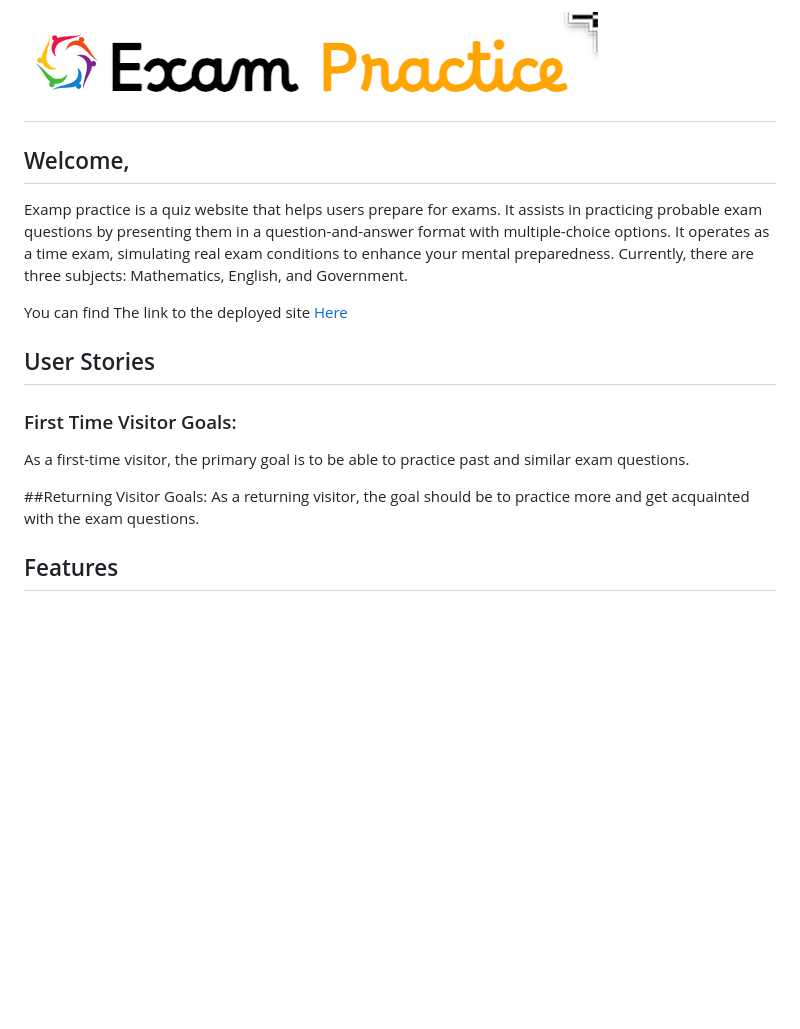
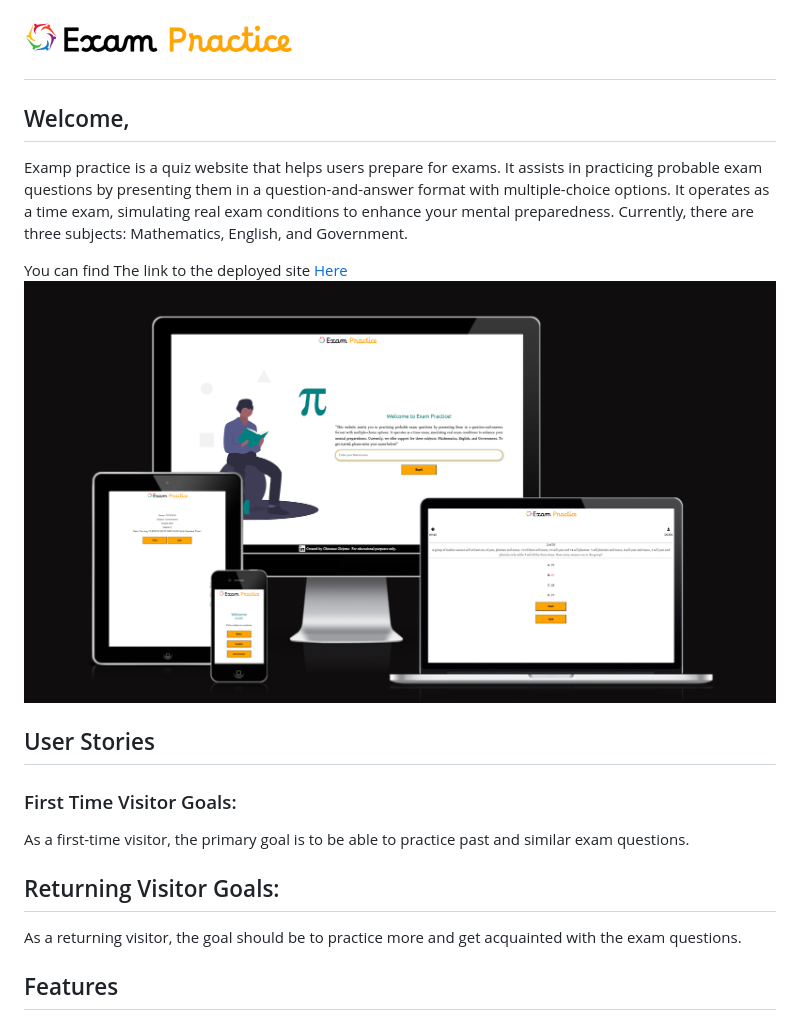
Before and after one commit to dcsndevs/exam-practice, a Markdown page: README.md, the part around the change. GitHub-like rendering; pictures changed too: documentation/exam-practice-logo.png, documentation/responsive-exam-practice.png (added); blank space fills up the shorter version.

Commit message:
Add responsiveness image to readme.md

```diff
--- a/README.md
+++ b/README.md
@@ -5,13 +5,14 @@
 Examp practice is a quiz website that helps users prepare for exams. It assists in practicing probable exam questions by presenting them in a question-and-answer format with multiple-choice options. It operates as a time exam, simulating real exam conditions to enhance your mental preparedness. Currently, there are three subjects: Mathematics, English, and Government.
 
 You can find The link to the deployed site [Here](https://dcsndevs.github.io/exam-practice)
+![Resposive views](documentation/responsive-exam-practice.png)
 
 ## User Stories
 
 ### First Time Visitor Goals:
 As a first-time visitor, the primary goal is to be able to practice past and similar exam questions.
 
-##Returning Visitor Goals:
+## Returning Visitor Goals:
 As a returning visitor, the goal should be to practice more and get acquainted with the exam questions.
 
 ## Features
```
